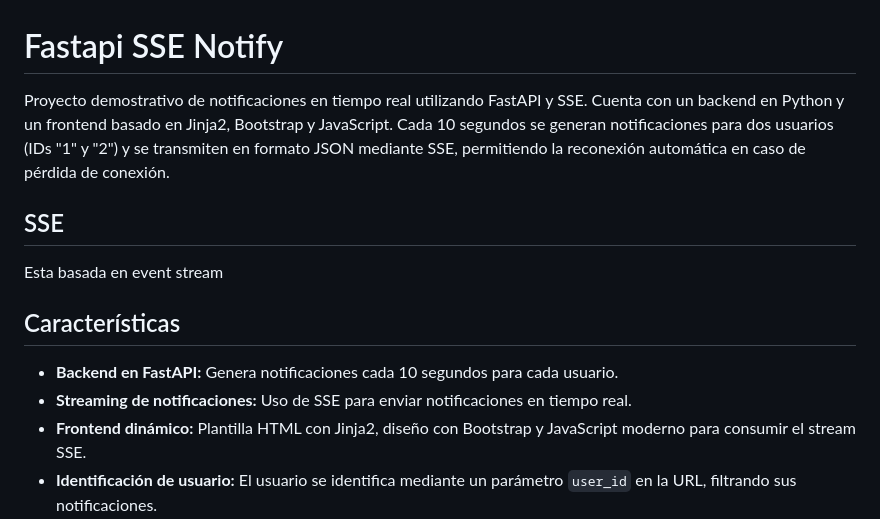
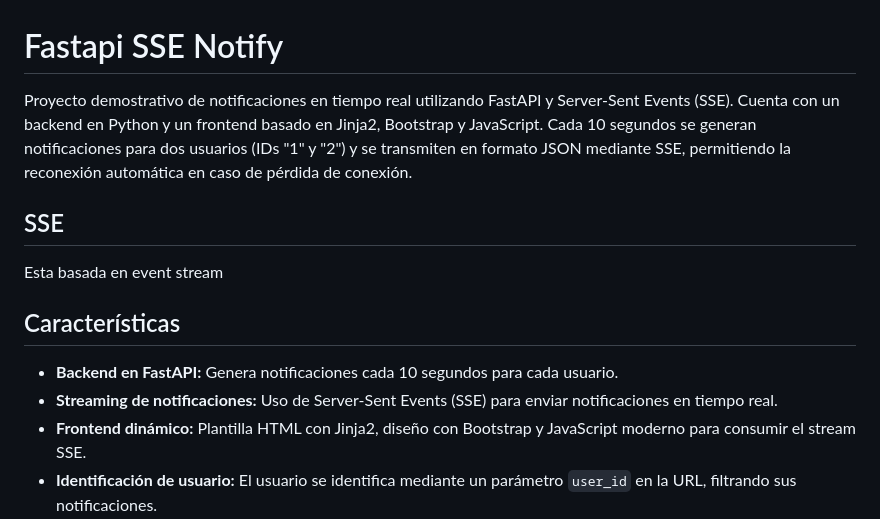
Before and after one commit to reiarseni/fastapi-sse-notify, a Markdown page: README.md, the part around the change. Rendered like a GitHub page.

```diff
--- a/README.md
+++ b/README.md
@@ -1,6 +1,6 @@
 # Fastapi SSE Notify
 
-Proyecto demostrativo de notificaciones en tiempo real utilizando FastAPI y SSE. Cuenta con un backend en Python y un frontend basado en Jinja2, Bootstrap y JavaScript. Cada 10 segundos se generan notificaciones para dos usuarios (IDs "1" y "2") y se transmiten en formato JSON mediante SSE, permitiendo la reconexión automática en caso de pérdida de conexión.
+Proyecto demostrativo de notificaciones en tiempo real utilizando FastAPI y Server-Sent Events (SSE). Cuenta con un backend en Python y un frontend basado en Jinja2, Bootstrap y JavaScript. Cada 10 segundos se generan notificaciones para dos usuarios (IDs "1" y "2") y se transmiten en formato JSON mediante SSE, permitiendo la reconexión automática en caso de pérdida de conexión.
 
 ## SSE
 Esta basada en event stream
@@ -8,7 +8,7 @@ Esta basada en event stream
 ## Características
 
 - **Backend en FastAPI:** Genera notificaciones cada 10 segundos para cada usuario.
-- **Streaming de notificaciones:** Uso de SSE para enviar notificaciones en tiempo real.
+- **Streaming de notificaciones:** Uso de Server-Sent Events (SSE) para enviar notificaciones en tiempo real.
 - **Frontend dinámico:** Plantilla HTML con Jinja2, diseño con Bootstrap y JavaScript moderno para consumir el stream SSE.
 - **Identificación de usuario:** El usuario se identifica mediante un parámetro `user_id` en la URL, filtrando sus notificaciones.
 
```
